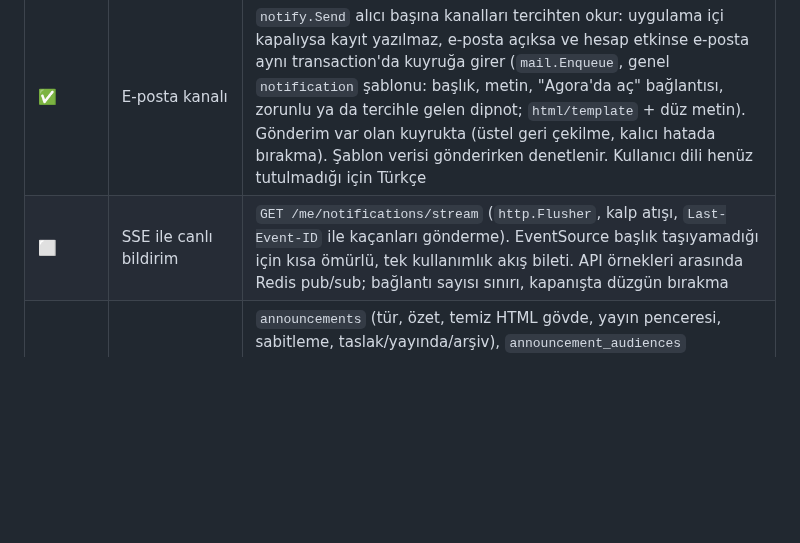
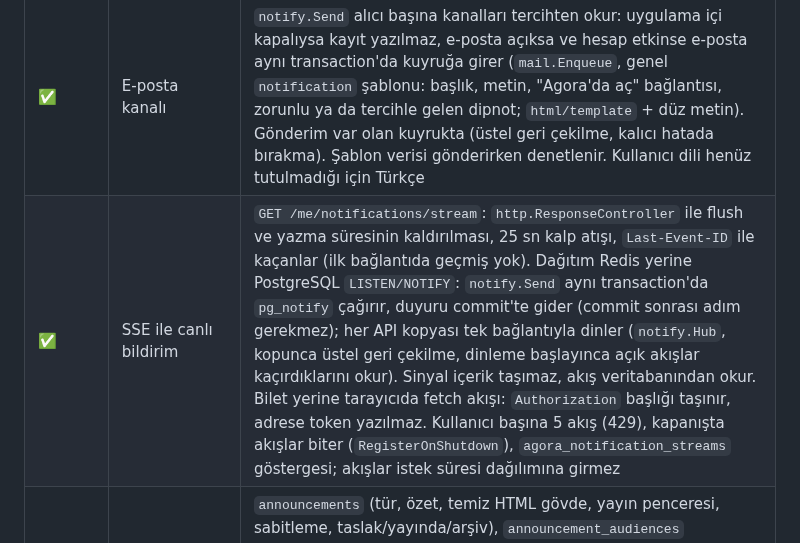
Before and after one commit to CAPELLAX02/agora, a Markdown page: docs/mimari/07-yol-haritasi.md, the part around the change. Rendered like a GitHub page; blank space fills up the shorter version.

Commit message:
Yol haritası: canlı bildirim akışı işaretlendi

```diff
--- a/docs/mimari/07-yol-haritasi.md
+++ b/docs/mimari/07-yol-haritasi.md
@@ -378,7 +378,7 @@ flowchart LR
 | ✅ | Bildirim merkezi API'si | `GET /me/notifications` (kimlikle cursor, okunmamış ve arşiv süzgeci), `unread-count`, okundu, hepsini okundu yap, arşivle ve geri al (arşivlenen okundu sayılır); başkasının bildirimine erişim 404 |
 | ✅ | Tercih matrisi | `notification_preferences` (tür × kanal: uygulama içi, e-posta; mobil push Faz 10). `GET/PUT /me/notification-preferences`: türler katalog sırasıyla, değiştirilmeyen kanal katalogdaki varsayılan; zorunlu türler kapatılamaz (bir öğe hatalıysa hiçbiri yazılmaz) |
 | ✅ | E-posta kanalı | `notify.Send` alıcı başına kanalları tercihten okur: uygulama içi kapalıysa kayıt yazılmaz, e-posta açıksa ve hesap etkinse e-posta aynı transaction'da kuyruğa girer (`mail.Enqueue`, genel `notification` şablonu: başlık, metin, "Agora'da aç" bağlantısı, zorunlu ya da tercihle gelen dipnot; `html/template` + düz metin). Gönderim var olan kuyrukta (üstel geri çekilme, kalıcı hatada bırakma). Şablon verisi gönderirken denetlenir. Kullanıcı dili henüz tutulmadığı için Türkçe |
-| ⬜ | SSE ile canlı bildirim | `GET /me/notifications/stream` (`http.Flusher`, kalp atışı, `Last-Event-ID` ile kaçanları gönderme). EventSource başlık taşıyamadığı için kısa ömürlü, tek kullanımlık akış bileti. API örnekleri arasında Redis pub/sub; bağlantı sayısı sınırı, kapanışta düzgün bırakma |
+| ✅ | SSE ile canlı bildirim | `GET /me/notifications/stream`: `http.ResponseController` ile flush ve yazma süresinin kaldırılması, 25 sn kalp atışı, `Last-Event-ID` ile kaçanlar (ilk bağlantıda geçmiş yok). Dağıtım Redis yerine PostgreSQL `LISTEN/NOTIFY`: `notify.Send` aynı transaction'da `pg_notify` çağırır, duyuru commit'te gider (commit sonrası adım gerekmez); her API kopyası tek bağlantıyla dinler (`notify.Hub`, kopunca üstel geri çekilme, dinleme başlayınca açık akışlar kaçırdıklarını okur). Sinyal içerik taşımaz, akış veritabanından okur. Bilet yerine tarayıcıda fetch akışı: `Authorization` başlığı taşınır, adrese token yazılmaz. Kullanıcı başına 5 akış (429), kapanışta akışlar biter (`RegisterOnShutdown`), `agora_notification_streams` göstergesi; akışlar istek süresi dağılımına girmez |
 | ⬜ | Kurumsal duyurular | `announcements` (tür, özet, temiz HTML gövde, yayın penceresi, sabitleme, taslak/yayında/arşiv), `announcement_audiences` (üniversite, fakülte, bölüm, program, şube; isteğe bağlı rol), `announcement_reads`. Yayımlama yetkisi birim kapsamında; hedef kitle kişinin üyeliklerinden çözülür. Yayın başlayınca bildirim (ileri tarihli olanları worker yayımlar). `GET /me/announcements`, okundu bilgisi, yayımlayana okunma oranı |
 | ✅ | Forum aboneliği | `lms.forum_subscriptions`, `PUT/DELETE /activities/{id}/subscription` (forumu gören herkes; tekrarı zararsız; Duyurular forumunda 409 `NOT_SUBSCRIBABLE`), konu listesinde `can_subscribe` ve `subscribed`. Konuya yazanlar o konunun yanıtlarını kendiliğinden alır; Duyurular bütün üyelere bildirilir (tercihle kapatılır) |
 | ⬜ | Mesajlaşma | `conversations` (birebir, grup, şube grubu), üyeler (okunan son ileti, sessize alma, yıldız), `messages` (zaman sıralı kimlik, cursor, yanıt, düzenleme, yumuşak silme), ekler (dosya servisi). Kimin kime yazabileceği politikayla: öğrenci kendi şubelerinin öğretim elemanlarına ve danışmanına, personel herkese; şube grubu üyelikten türetilir. Yeni ileti SSE ile, okunmamış sayıları, gönderim hız sınırı |
```
Also changed, not shown: docs/mimari/06-sistem-mimarisi-ve-teknoloji.md (+1 -1 lines).
